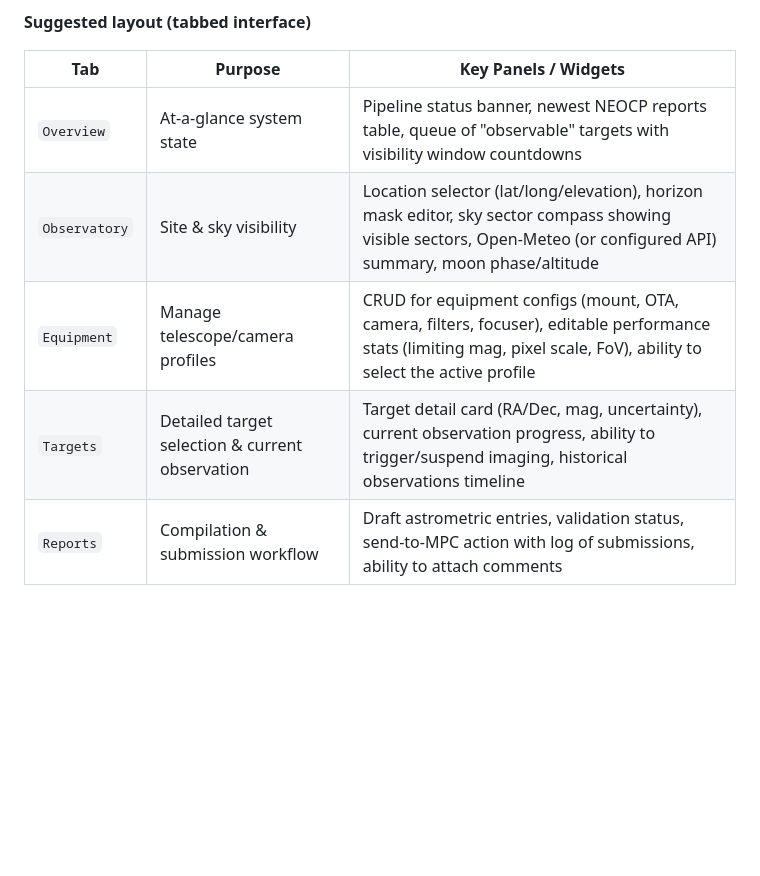
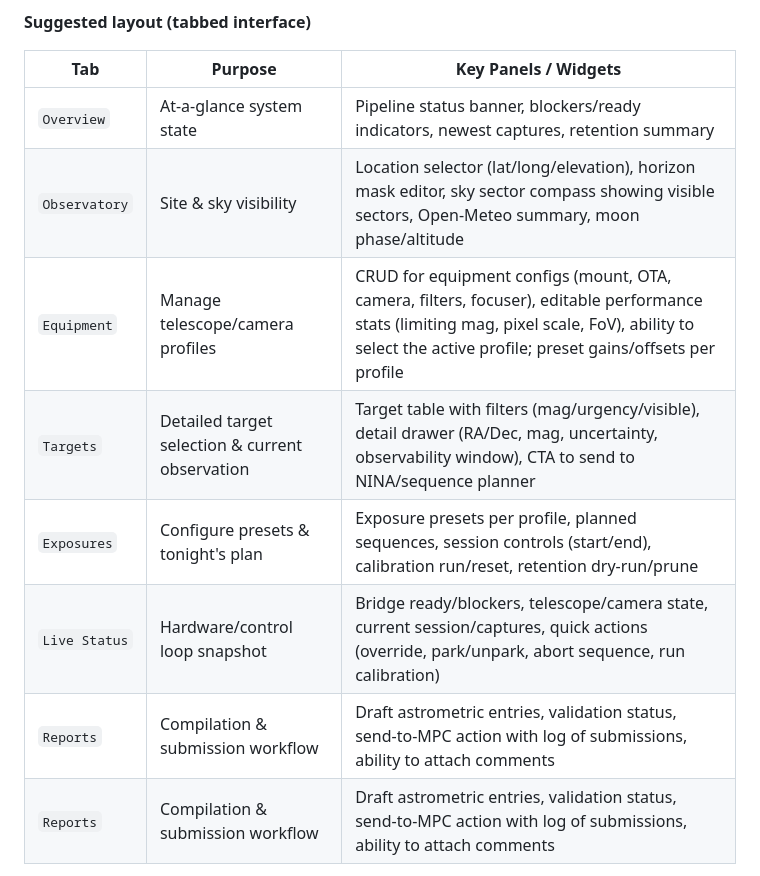
Before and after one commit to bryanjonas/ASTRO-NEO, a Markdown page: BUILD_NOTES.md, the part around the change. Rendered like a GitHub page; blank space fills up the shorter version.

Commit message:
Update dashboard tab plan in BUILD_NOTES

```diff
--- a/BUILD_NOTES.md
+++ b/BUILD_NOTES.md
@@ -244,10 +244,13 @@ Add new questions or clarifications inline as they surface during development se
 
 | Tab | Purpose | Key Panels / Widgets |
 | --- | --- | --- |
-| `Overview` | At-a-glance system state | Pipeline status banner, newest NEOCP reports table, queue of "observable" targets with visibility window countdowns |
-| `Observatory` | Site & sky visibility | Location selector (lat/long/elevation), horizon mask editor, sky sector compass showing visible sectors, Open-Meteo (or configured API) summary, moon phase/altitude |
-| `Equipment` | Manage telescope/camera profiles | CRUD for equipment configs (mount, OTA, camera, filters, focuser), editable performance stats (limiting mag, pixel scale, FoV), ability to select the active profile |
-| `Targets` | Detailed target selection & current observation | Target detail card (RA/Dec, mag, uncertainty), current observation progress, ability to trigger/suspend imaging, historical observations timeline |
+| `Overview` | At-a-glance system state | Pipeline status banner, blockers/ready indicators, newest captures, retention summary |
+| `Observatory` | Site & sky visibility | Location selector (lat/long/elevation), horizon mask editor, sky sector compass showing visible sectors, Open-Meteo summary, moon phase/altitude |
+| `Equipment` | Manage telescope/camera profiles | CRUD for equipment configs (mount, OTA, camera, filters, focuser), editable performance stats (limiting mag, pixel scale, FoV), ability to select the active profile; preset gains/offsets per profile |
+| `Targets` | Detailed target selection & current observation | Target table with filters (mag/urgency/visible), detail drawer (RA/Dec, mag, uncertainty, observability window), CTA to send to NINA/sequence planner |
+| `Exposures` | Configure presets & tonight's plan | Exposure presets per profile, planned sequences, session controls (start/end), calibration run/reset, retention dry-run/prune |
+| `Live Status` | Hardware/control loop snapshot | Bridge ready/blockers, telescope/camera state, current session/captures, quick actions (override, park/unpark, abort sequence, run calibration) |
+| `Reports` | Compilation & submission workflow | Draft astrometric entries, validation status, send-to-MPC action with log of submissions, ability to attach comments |
 | `Reports` | Compilation & submission workflow | Draft astrometric entries, validation status, send-to-MPC action with log of submissions, ability to attach comments |
 
 **Cross-cutting UI elements**
```
